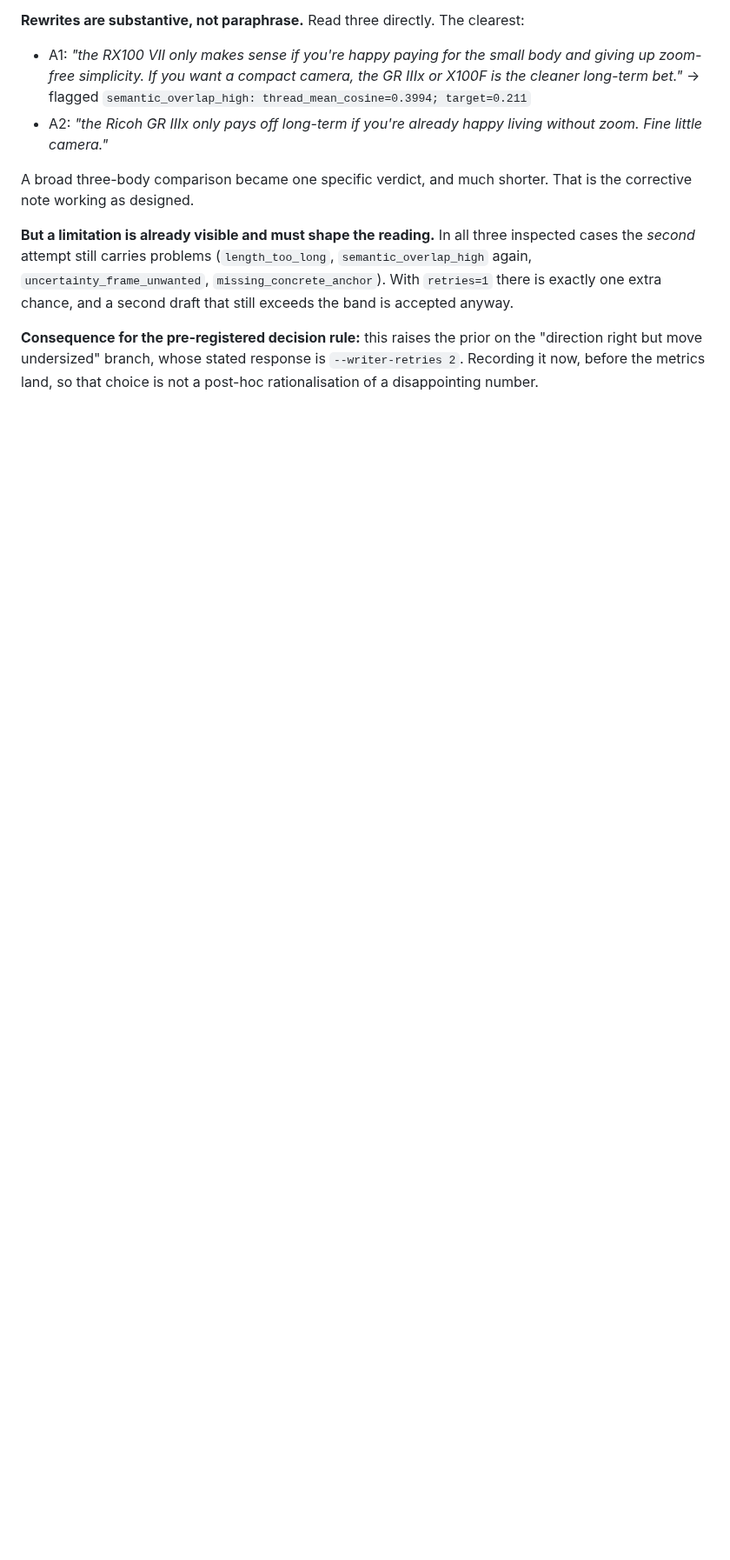
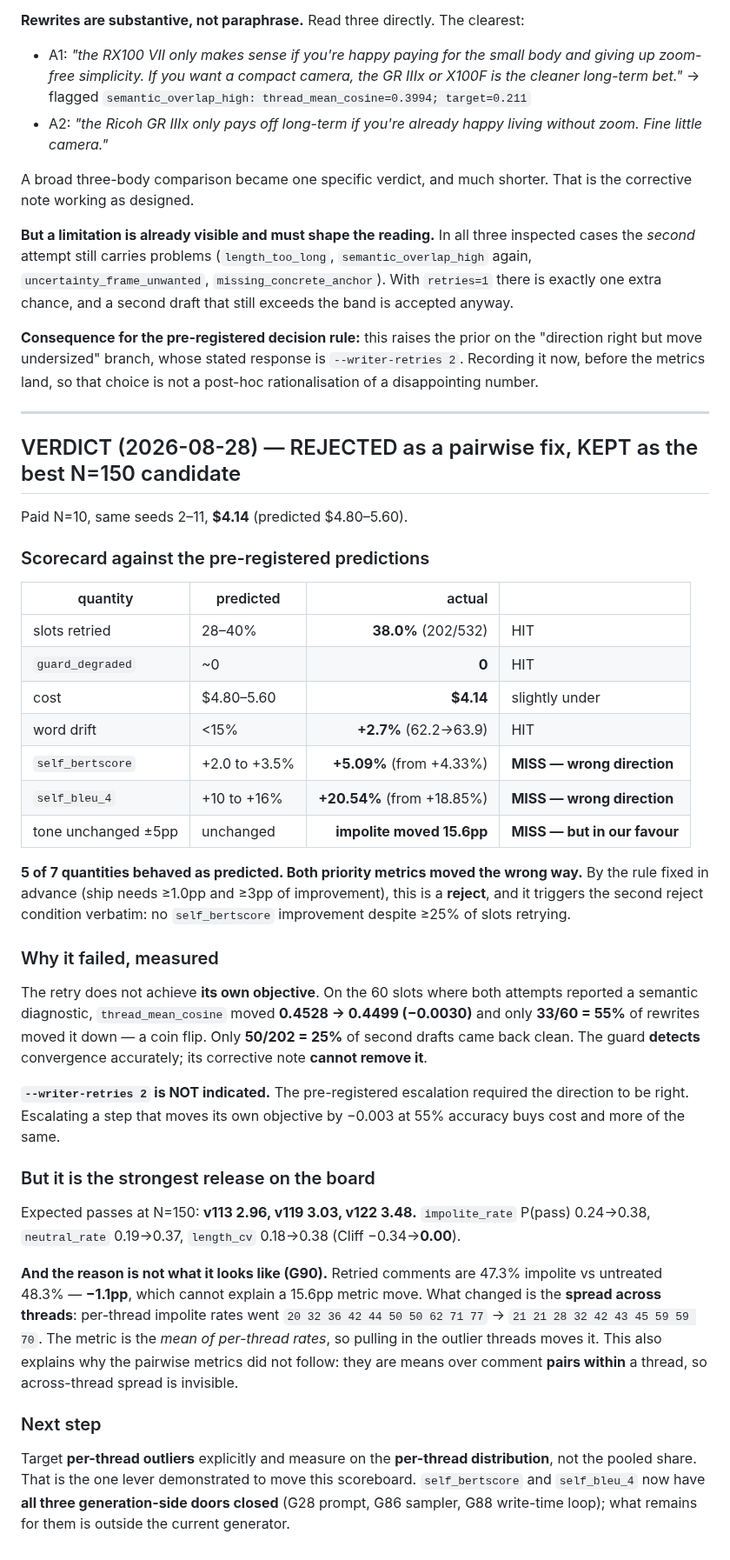
Before and after one commit to yyu6/MiroBench, a Markdown page: tasks/v122-writer-retries-predictions.md, the part around the change. Shown at 87% size. Drawn GitHub-style; blank space fills up the shorter version.

Commit message:
analysis(v122): verdict -- rejected as a pairwise fix, best N=150 candidate on the board
5 of 7 pre-registered quantities behaved as predicted, including the 38% retry
rate and zero degraded slots. Both priority metrics moved the wrong way, which
is a reject on the rule fixed in advance and hits the second reject condition
verbatim. retries=2 is explicitly not indicated.

Records why: the retry fails at its own objective, moving thread_mean_cosine
-0.0030 at 55% accuracy, with only 25% of second drafts clean.

Also records that it still leads at N=150 (3.48 vs 3.03), and that per G90 the
reason is across-thread spread rather than per-comment editing -- which is why
the pairwise metrics could not follow.

Co-Authored-By: Claude Sonnet 5 <noreply@anthropic.com>

```diff
--- a/tasks/v122-writer-retries-predictions.md
+++ b/tasks/v122-writer-retries-predictions.md
@@ -105,3 +105,60 @@ and a second draft that still exceeds the band is accepted anyway.
 the "direction right but move undersized" branch, whose stated response is
 `--writer-retries 2`. Recording it now, before the metrics land, so that choice
 is not a post-hoc rationalisation of a disappointing number.
+
+---
+
+## VERDICT (2026-08-28) — REJECTED as a pairwise fix, KEPT as the best N=150 candidate
+
+Paid N=10, same seeds 2–11, **$4.14** (predicted $4.80–5.60).
+
+### Scorecard against the pre-registered predictions
+
+| quantity | predicted | actual | |
+|---|---|---:|---|
+| slots retried | 28–40% | **38.0%** (202/532) | HIT |
+| `guard_degraded` | ~0 | **0** | HIT |
+| cost | $4.80–5.60 | **$4.14** | slightly under |
+| word drift | <15% | **+2.7%** (62.2→63.9) | HIT |
+| `self_bertscore` | +2.0 to +3.5% | **+5.09%** (from +4.33%) | **MISS — wrong direction** |
+| `self_bleu_4` | +10 to +16% | **+20.54%** (from +18.85%) | **MISS — wrong direction** |
+| tone unchanged ±5pp | unchanged | **impolite moved 15.6pp** | **MISS — but in our favour** |
+
+**5 of 7 quantities behaved as predicted. Both priority metrics moved the wrong
+way.** By the rule fixed in advance (ship needs ≥1.0pp and ≥3pp of improvement),
+this is a **reject**, and it triggers the second reject condition verbatim: no
+`self_bertscore` improvement despite ≥25% of slots retrying.
+
+### Why it failed, measured
+
+The retry does not achieve **its own objective**. On the 60 slots where both
+attempts reported a semantic diagnostic, `thread_mean_cosine` moved
+**0.4528 → 0.4499 (−0.0030)** and only **33/60 = 55%** of rewrites moved it down
+— a coin flip. Only **50/202 = 25%** of second drafts came back clean. The guard
+**detects** convergence accurately; its corrective note **cannot remove it**.
+
+**`--writer-retries 2` is NOT indicated.** The pre-registered escalation required
+the direction to be right. Escalating a step that moves its own objective by
+−0.003 at 55% accuracy buys cost and more of the same.
+
+### But it is the strongest release on the board
+
+Expected passes at N=150: **v113 2.96, v119 3.03, v122 3.48.**
+`impolite_rate` P(pass) 0.24→0.38, `neutral_rate` 0.19→0.37, `length_cv`
+0.18→0.38 (Cliff −0.34→**0.00**).
+
+**And the reason is not what it looks like (G90).** Retried comments are 47.3%
+impolite vs untreated 48.3% — **−1.1pp**, which cannot explain a 15.6pp metric
+move. What changed is the **spread across threads**: per-thread impolite rates
+went `20 32 36 42 44 50 50 62 71 77` → `21 21 28 32 42 43 45 59 59 70`. The
+metric is the *mean of per-thread rates*, so pulling in the outlier threads moves
+it. This also explains why the pairwise metrics did not follow: they are means
+over comment **pairs within** a thread, so across-thread spread is invisible.
+
+### Next step
+
+Target **per-thread outliers** explicitly and measure on the **per-thread
+distribution**, not the pooled share. That is the one lever demonstrated to move
+this scoreboard. `self_bertscore` and `self_bleu_4` now have **all three
+generation-side doors closed** (G28 prompt, G86 sampler, G88 write-time loop);
+what remains for them is outside the current generator.
```
